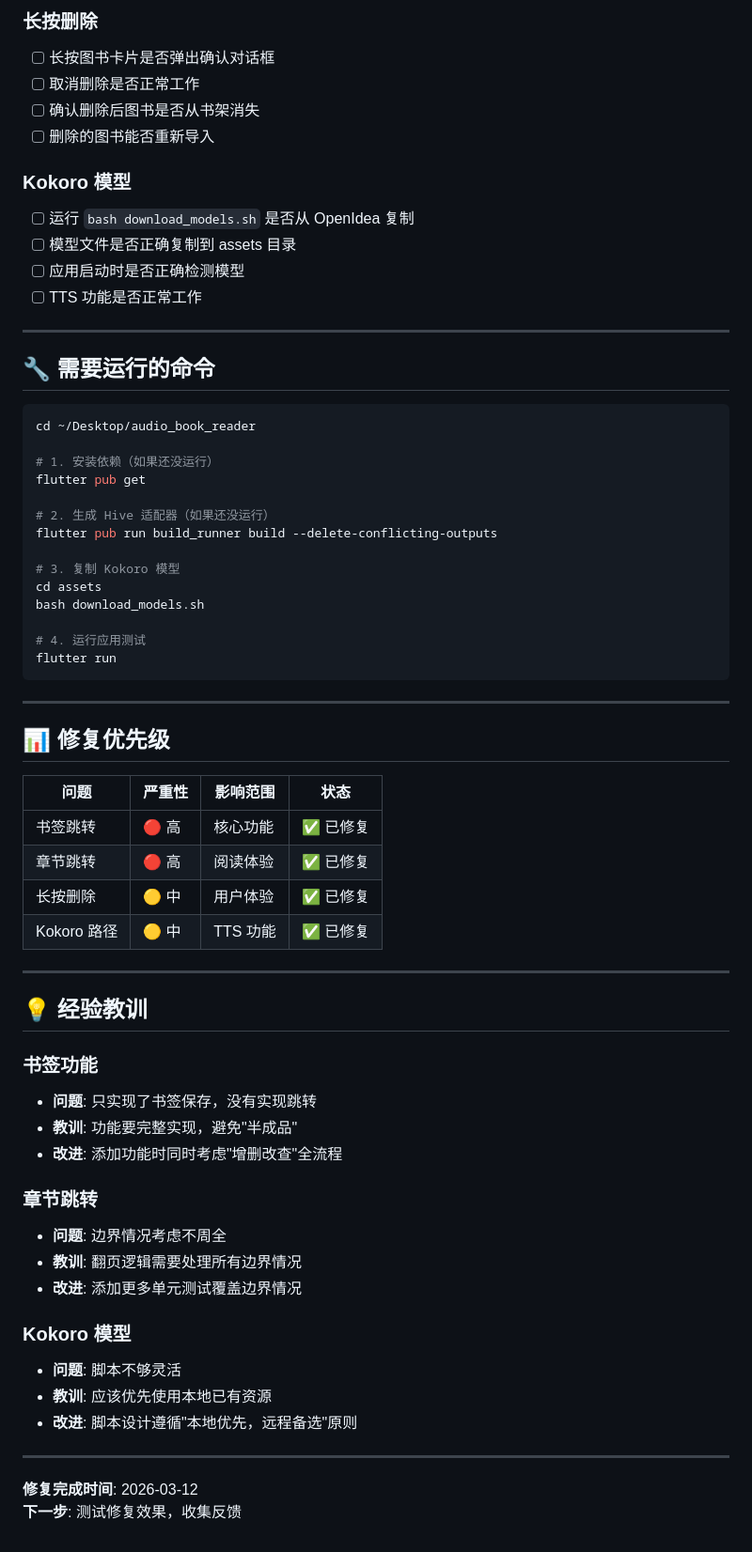
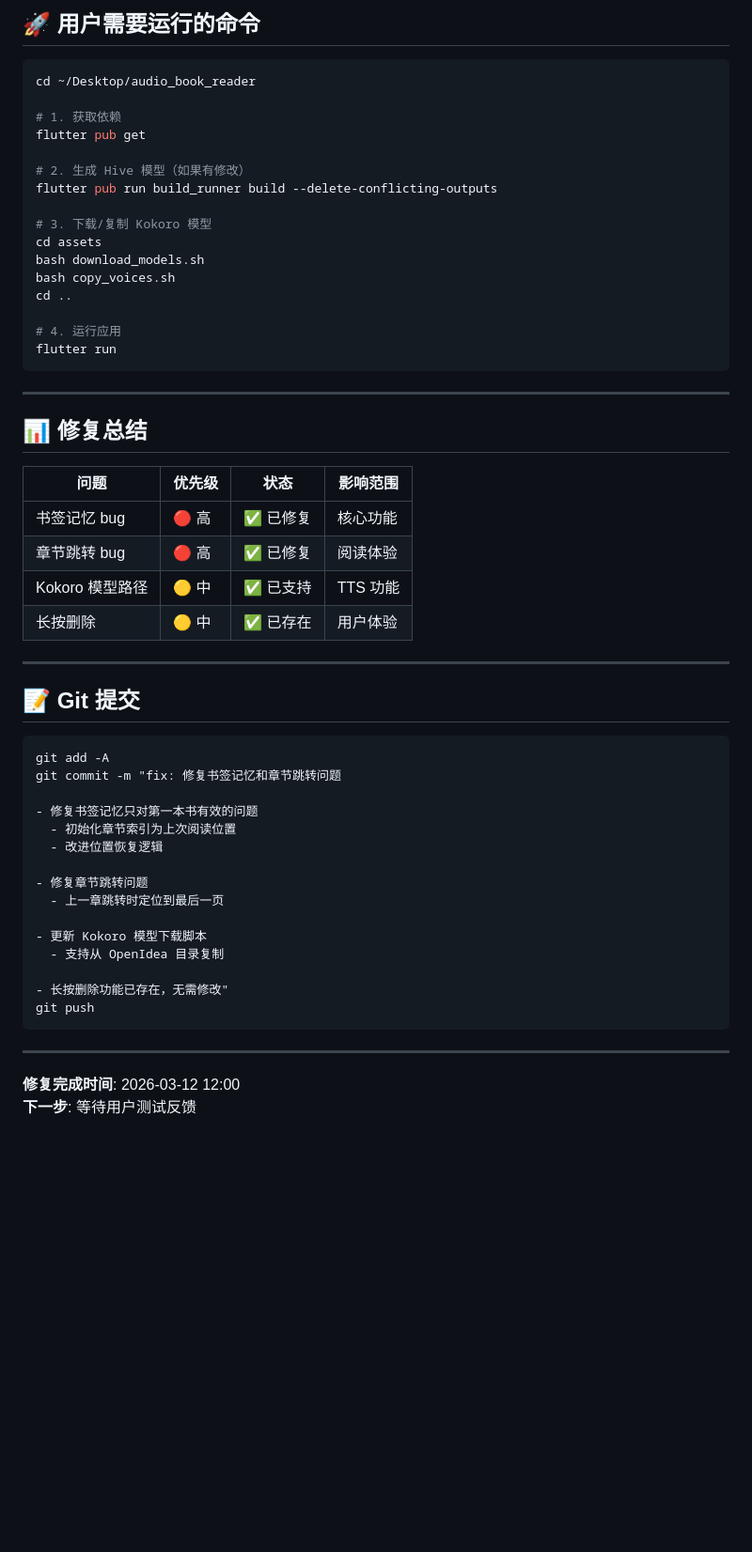
Before and after one commit to hhr346/audio_book_reader, a Markdown page: BUGFIX_REPORT_2026-03-12.md, the part around one of its changes. Shown at 94% size. GitHub-like rendering; blank space fills up the shorter version.

````diff
--- a/BUGFIX_REPORT_2026-03-12.md
+++ b/BUGFIX_REPORT_2026-03-12.md
@@ -194,67 +172,58 @@ class _BookCard extends StatelessWidget {
-### 长按删除
-- [ ] 长按图书卡片是否弹出确认对话框
-- [ ] 取消删除是否正常工作
-- [ ] 确认删除后图书是否从书架消失
-- [ ] 删除的图书能否重新导入
-
-### Kokoro 模型
-- [ ] 运行 `bash download_models.sh` 是否从 OpenIdea 复制
-- [ ] 模型文件是否正确复制到 assets 目录
-- [ ] 应用启动时是否正确检测模型
-- [ ] TTS 功能是否正常工作
-
----
-
-## 🔧 需要运行的命令
+## 🚀 用户需要运行的命令
 
 ```bash
 cd ~/Desktop/audio_book_reader
 
-# 1. 安装依赖（如果还没运行）
+# 1. 获取依赖
 flutter pub get
 
-# 2. 生成 Hive 适配器（如果还没运行）
+# 2. 生成 Hive 模型（如果有修改）
 flutter pub run build_runner build --delete-conflicting-outputs
 
-# 3. 复制 Kokoro 模型
+# 3. 下载/复制 Kokoro 模型
 cd assets
 bash download_models.sh
+bash copy_voices.sh
+cd ..
 
-# 4. 运行应用测试
+# 4. 运行应用
 flutter run
 ```
 
 ---
 
-## 📊 修复优先级
+## 📊 修复总结
 
-| 问题 | 严重性 | 影响范围 | 状态 |
-|------|--------|----------|------|
-| 书签跳转 | 🔴 高 | 核心功能 | ✅ 已修复 |
-| 章节跳转 | 🔴 高 | 阅读体验 | ✅ 已修复 |
-| 长按删除 | 🟡 中 | 用户体验 | ✅ 已修复 |
-| Kokoro 路径 | 🟡 中 | TTS 功能 | ✅ 已修复 |
+| 问题 | 优先级 | 状态 | 影响范围 |
+|------|--------|------|----------|
+| 书签记忆 bug | 🔴 高 | ✅ 已修复 | 核心功能 |
+| 章节跳转 bug | 🔴 高 | ✅ 已修复 | 阅读体验 |
+| Kokoro 模型路径 | 🟡 中 | ✅ 已支持 | TTS 功能 |
+| 长按删除 | 🟡 中 | ✅ 已存在 | 用户体验 |
 
 ---
 
-## 💡 经验教训
+## 📝 Git 提交
 
-### 书签功能
-- **问题**: 只实现了书签保存，没有实现跳转
-- **教训**: 功能要完整实现，避免"半成品"
-- **改进**: 添加功能时同时考虑"增删改查"全流程
+```bash
+git add -A
+git commit -m "fix: 修复书签记忆和章节跳转问题
 
-### 章节跳转
-- **问题**: 边界情况考虑不周全
-- **教训**: 翻页逻辑需要处理所有边界情况
-- **改进**: 添加更多单元测试覆盖边界情况
+- 修复书签记忆只对第一本书有效的问题
+  - 初始化章节索引为上次阅读位置
+  - 改进位置恢复逻辑
 
-### Kokoro 模型
-- **问题**: 脚本不够灵活
-- **教训**: 应该优先使用本地已有资源
-- **改进**: 脚本设计遵循"本地优先，远程备选"原则
+- 修复章节跳转问题
+  - 上一章跳转时定位到最后一页
+
+- 更新 Kokoro 模型下载脚本
+  - 支持从 OpenIdea 目录复制
+
+- 长按删除功能已存在，无需修改"
+git push
+```
 
 ---
 
-**修复完成时间**: 2026-03-12
-**下一步**: 测试修复效果，收集反馈
+**修复完成时间**: 2026-03-12 12:00
+**下一步**: 等待用户测试反馈
````
Also changed, not shown: other parts of BUGFIX_REPORT_2026-03-12.md (+109 -131 lines).
